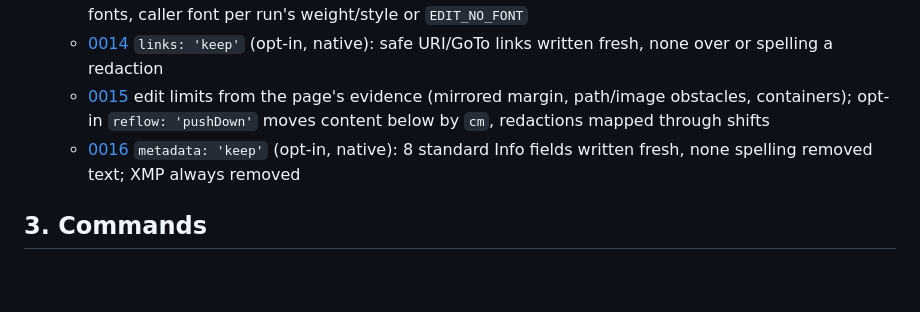
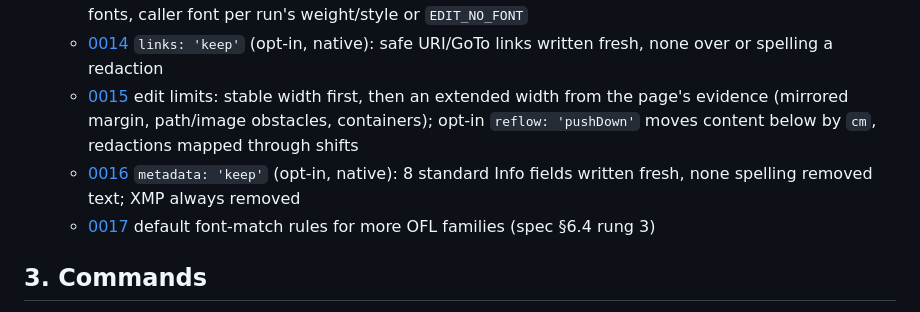
Before and after one commit to zilijonas/foliark, a Markdown page: AGENTS.md, the part around the change. Drawn GitHub-style; blank space fills up the shorter version.

Commit message:
docs(agents): list ADRs 0015 to 0017 with the stable-width rule (NEW-128)
After the rebase onto claude/text-edit-overhaul the ADR list lacked the
font-match ADR (0017), and the 0015 row still described one extended
width.

Co-Authored-By: Claude Opus 5.5 <noreply@anthropic.com>

```diff
--- a/AGENTS.md
+++ b/AGENTS.md
@@ -53,8 +53,9 @@ Documents:
   - [0012](docs/adr/0012-edit-style-segments.md) an edit keeps each style segment (bold heading, regular body) as its own; box measured in the page's fonts
   - [0013](docs/adr/0013-edit-inline-runs.md) an edit keeps inline bold/italic runs: looks carried through a word diff, one layout with per-run fonts, caller font per run's weight/style or `EDIT_NO_FONT`
   - [0014](docs/adr/0014-keep-links.md) `links: 'keep'` (opt-in, native): safe URI/GoTo links written fresh, none over or spelling a redaction
-  - [0015](docs/adr/0015-edit-limits-and-push-down.md) edit limits from the page's evidence (mirrored margin, path/image obstacles, containers); opt-in `reflow: 'pushDown'` moves content below by `cm`, redactions mapped through shifts
+  - [0015](docs/adr/0015-edit-limits-and-push-down.md) edit limits: stable width first, then an extended width from the page's evidence (mirrored margin, path/image obstacles, containers); opt-in `reflow: 'pushDown'` moves content below by `cm`, redactions mapped through shifts
   - [0016](docs/adr/0016-keep-metadata.md) `metadata: 'keep'` (opt-in, native): 8 standard Info fields written fresh, none spelling removed text; XMP always removed
+  - [0017](docs/adr/0017-default-font-match-families.md) default font-match rules for more OFL families (spec §6.4 rung 3)
 
 ## 3. Commands
 
```
